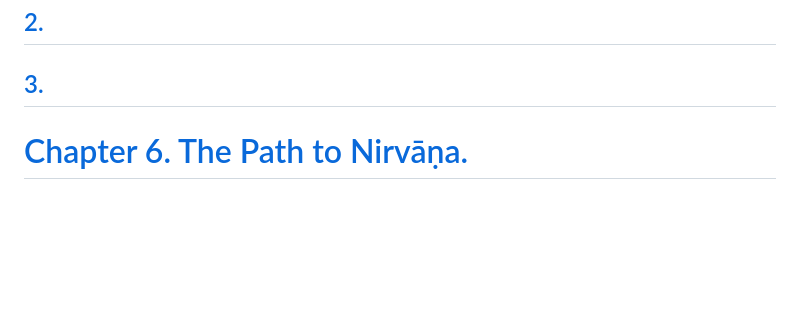
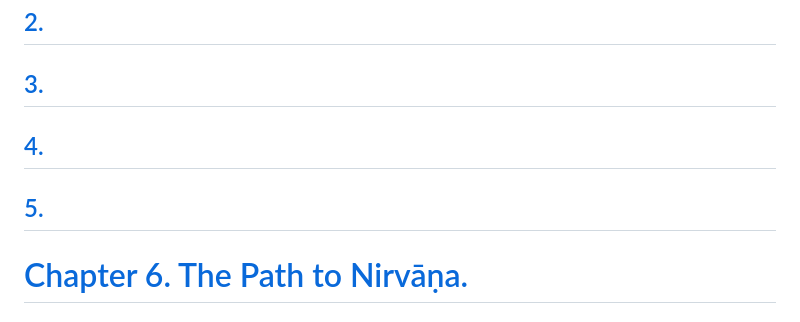
Before and after one commit to solaranamnesis/louis-de-la-vallee-poussin, a Markdown page: the-way-to-nirvana/full-text-english.md, the part around the change. Drawn GitHub-style; blank space fills up the shorter version.

```diff
--- a/the-way-to-nirvana/full-text-english.md
+++ b/the-way-to-nirvana/full-text-english.md
@@ -63,6 +63,10 @@
 ## [2.]()
 
 ## [3.]()
+
+## [4.]()
+
+## [5.]()
 
 # [Chapter 6. The Path to Nirvāṇa.]()
 
```
